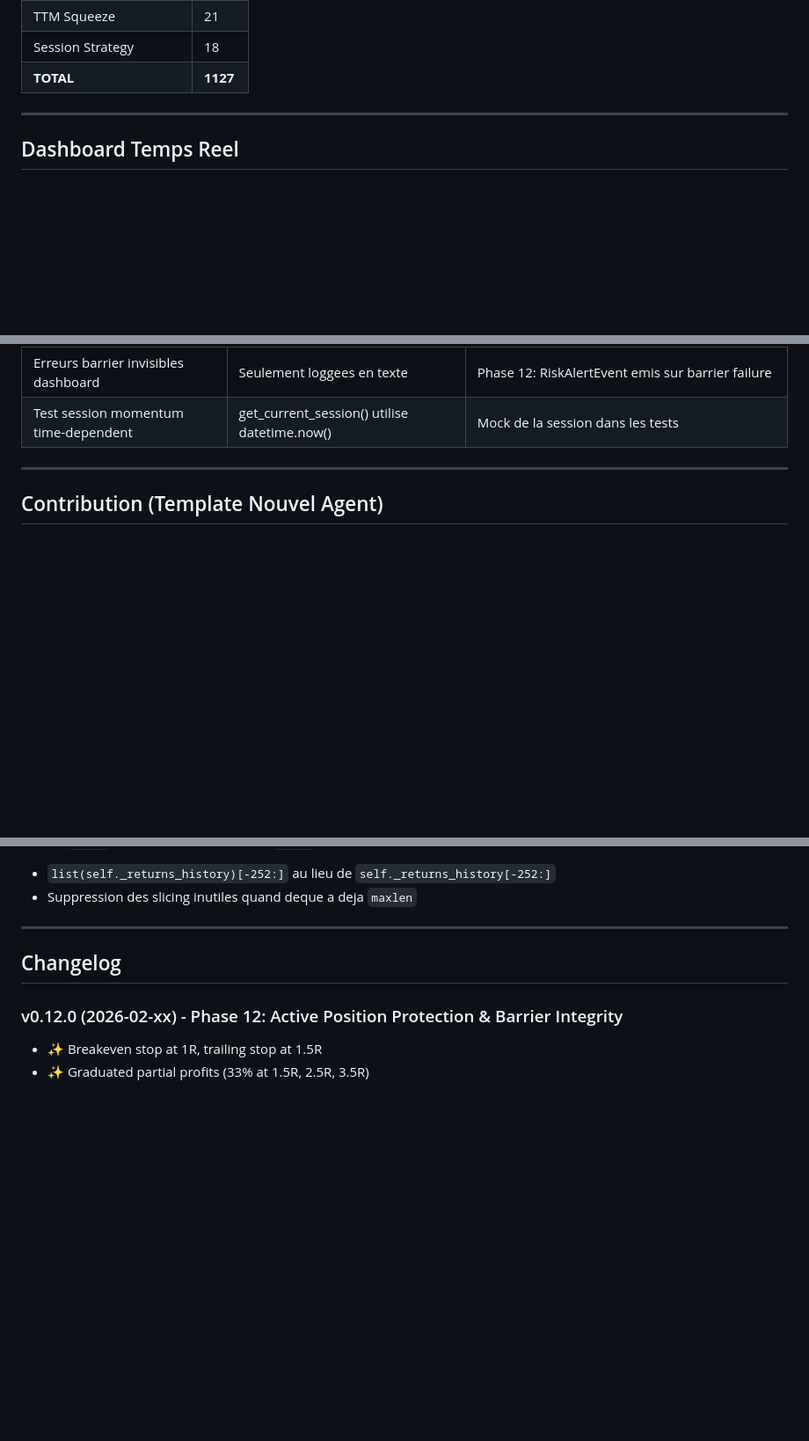
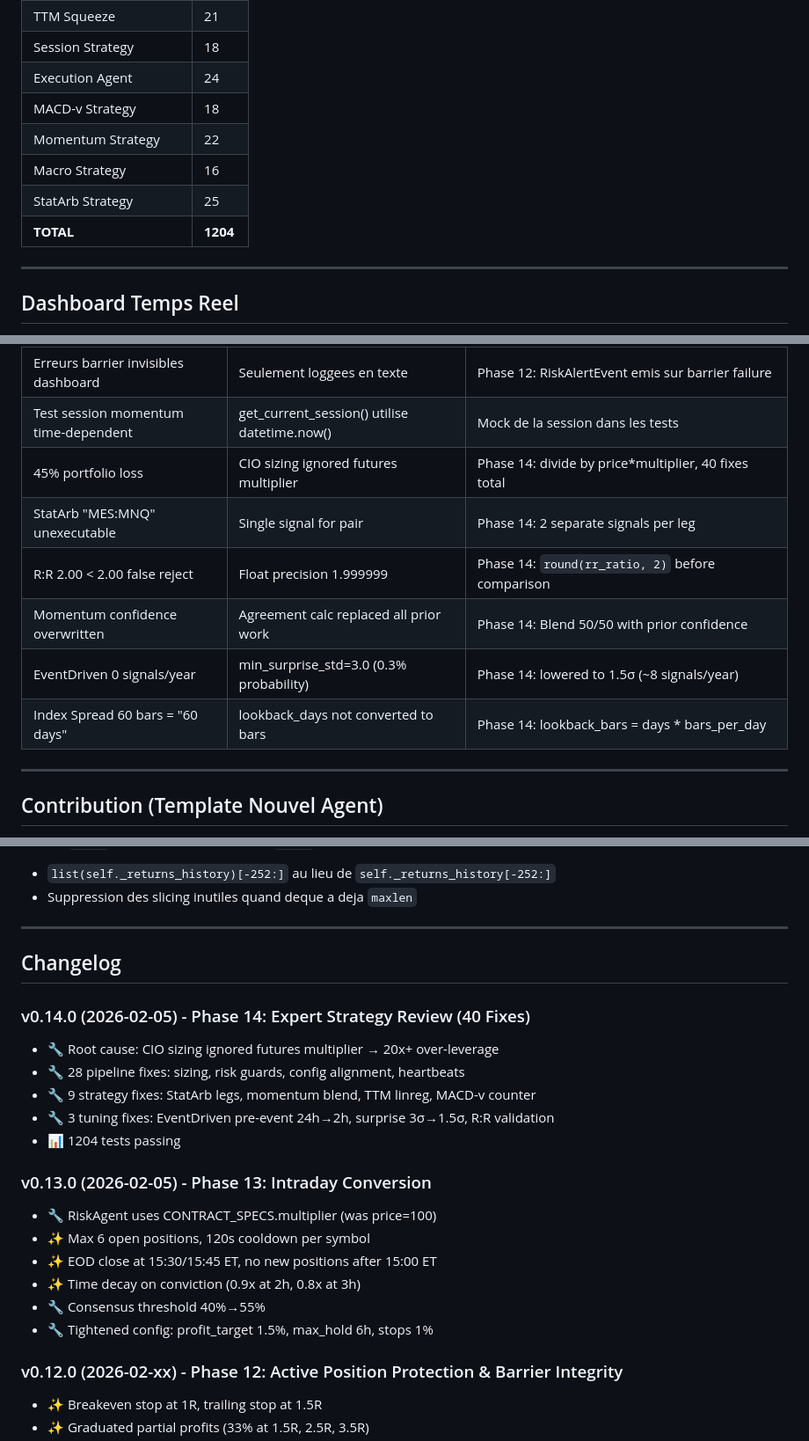
Before and after one commit to alexandreremmache-netizen/ai-trading-firm, a Markdown page: claude.md, 3 parts joined by grey strips. Shown at 88% size. Drawn GitHub-style; blank space fills up the shorter version.

```diff
--- a/claude.md
+++ b/claude.md
@@ -740,7 +791,12 @@ python -m pytest tests/ --cov=core --cov=agents --cov=strategies --cov-report=ht
 | Mean Reversion | 27 |
 | TTM Squeeze | 21 |
 | Session Strategy | 18 |
-| **TOTAL** | **1127** |
+| Execution Agent | 24 |
+| MACD-v Strategy | 18 |
+| Momentum Strategy | 22 |
+| Macro Strategy | 16 |
+| StatArb Strategy | 25 |
+| **TOTAL** | **1204** |
 
 ---
 
@@ -979,6 +1035,12 @@ position.r_multiple     # PnL / initial_risk
 | CIO decide sur signaux incomplets | Barrier retourne signaux sans validite | Phase 12: BarrierResult avec is_valid, CIO bloque si CRITICAL manquant |
 | Erreurs barrier invisibles dashboard | Seulement loggees en texte | Phase 12: RiskAlertEvent emis sur barrier failure |
 | Test session momentum time-dependent | get_current_session() utilise datetime.now() | Mock de la session dans les tests |
+| 45% portfolio loss | CIO sizing ignored futures multiplier | Phase 14: divide by price*multiplier, 40 fixes total |
+| StatArb "MES:MNQ" unexecutable | Single signal for pair | Phase 14: 2 separate signals per leg |
+| R:R 2.00 < 2.00 false reject | Float precision 1.999999 | Phase 14: `round(rr_ratio, 2)` before comparison |
+| Momentum confidence overwritten | Agreement calc replaced all prior work | Phase 14: Blend 50/50 with prior confidence |
+| EventDriven 0 signals/year | min_surprise_std=3.0 (0.3% probability) | Phase 14: lowered to 1.5σ (~8 signals/year) |
+| Index Spread 60 bars = "60 days" | lookback_days not converted to bars | Phase 14: lookback_bars = days * bars_per_day |
 
 ---
 
@@ -1109,6 +1171,21 @@ Python `deque` ne supporte pas le slicing `[-N:]`. Corrections:
 
 ## Changelog
 
+### v0.14.0 (2026-02-05) - Phase 14: Expert Strategy Review (40 Fixes)
+- 🔧 Root cause: CIO sizing ignored futures multiplier → 20x+ over-leverage
+- 🔧 28 pipeline fixes: sizing, risk guards, config alignment, heartbeats
+- 🔧 9 strategy fixes: StatArb legs, momentum blend, TTM linreg, MACD-v counter
+- 🔧 3 tuning fixes: EventDriven pre-event 24h→2h, surprise 3σ→1.5σ, R:R validation
+- 📊 1204 tests passing
+
+### v0.13.0 (2026-02-05) - Phase 13: Intraday Conversion
+- 🔧 RiskAgent uses CONTRACT_SPECS.multiplier (was price=100)
+- ✨ Max 6 open positions, 120s cooldown per symbol
+- ✨ EOD close at 15:30/15:45 ET, no new positions after 15:00 ET
+- ✨ Time decay on conviction (0.9x at 2h, 0.8x at 3h)
+- 🔧 Consensus threshold 40%→55%
+- 🔧 Tightened config: profit_target 1.5%, max_hold 6h, stops 1%
+
 ### v0.12.0 (2026-02-xx) - Phase 12: Active Position Protection & Barrier Integrity
 - ✨ Breakeven stop at 1R, trailing stop at 1.5R
 - ✨ Graduated partial profits (33% at 1.5R, 2.5R, 3.5R)
```
Also changed, not shown: other parts of claude.md (+54 -3 lines).
